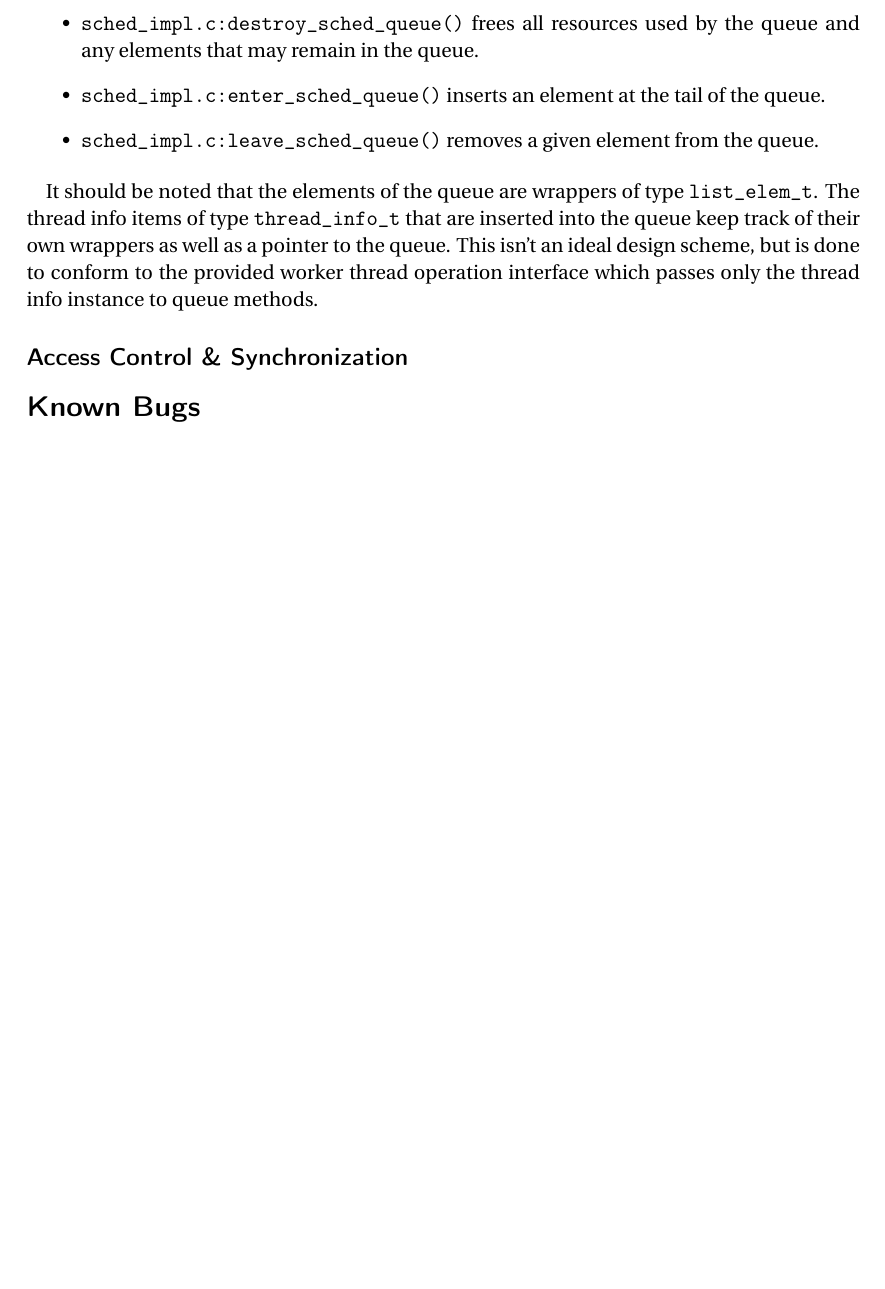
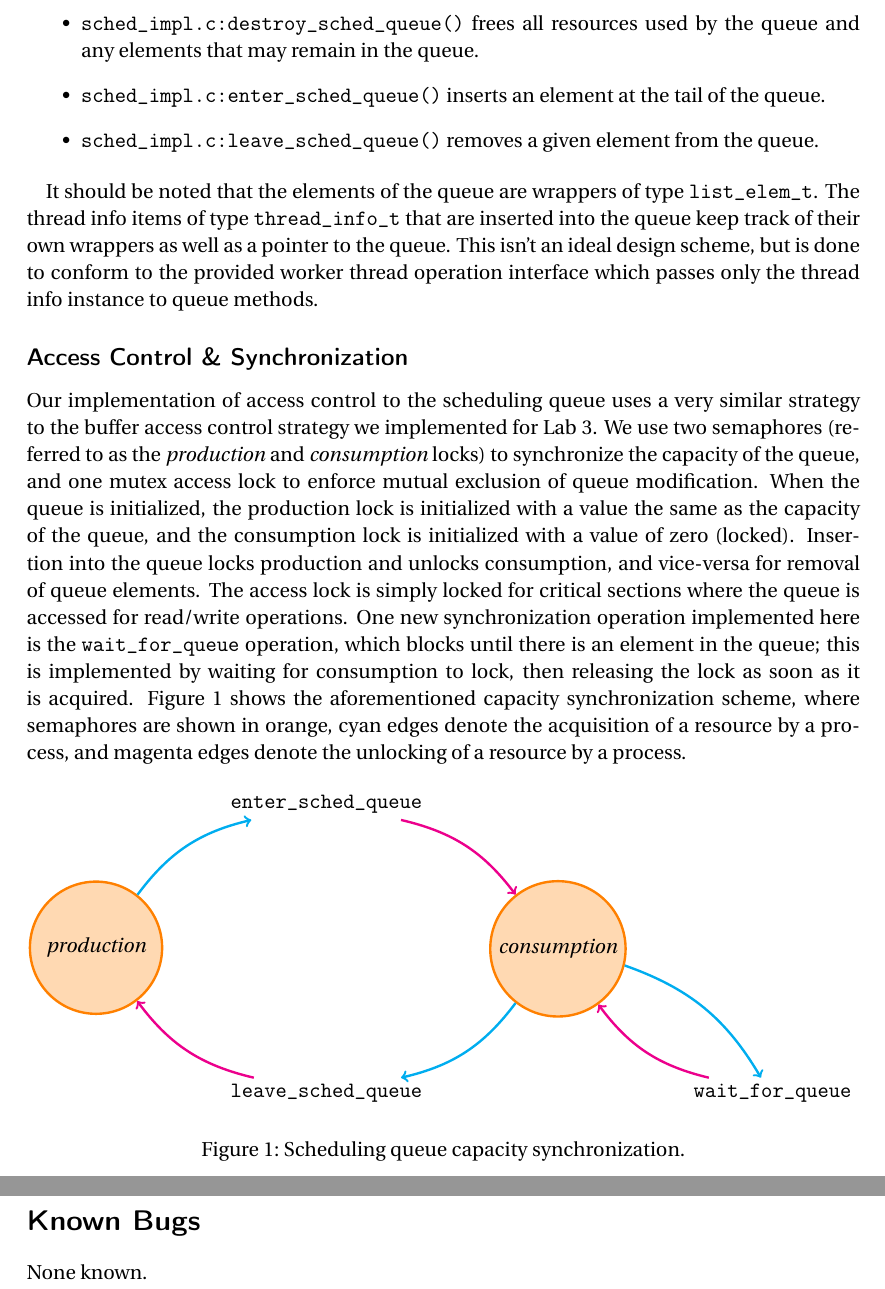
Before and after one commit to nealian/cse325_project4, a LaTeX document (README.tex): part of page 4 of 4 before the commit and two parts of pages 4 and 5 of 5 after it, the two joined at a grey line, cut so that both start at the same text, the shorter picture padded with empty space. Compiled offline with pdfLaTeX.

Commit message:
Filled out queue access control section, with diagram

```diff
--- a/README.tex
+++ b/README.tex
@@ -8,7 +8,12 @@
 \usepackage{listings} % For shell output
 \usepackage{nameref} % Reference sections by name, since we're avoiding section numbering
 
+\usetikzlibrary{positioning} % Relative positioning of nodes
 \usetikzlibrary{automata} % Handy stuff for state machine diagrams
+
+\tikzstyle{every state}=[fill=orange!30, draw=orange, very thick]
+\tikzstyle{lock}=[->, draw=cyan, very thick, every to/.style={bend left=20}]
+\tikzstyle{unlock}=[->, draw=magenta, very thick, every to/.style={bend left=20}]
 
 \lstdefinestyle{ShellStyle} {
   basicstyle=\small\ttfamily,
@@ -157,10 +162,31 @@ It should be noted that the elements of the queue are wrappers of type \texttt{l
 
 \subsection*{Access Control \& Synchronization}
 \label{design:sync}
-% TODO
+Our implementation of access control to the scheduling queue uses a very similar strategy to the buffer access control strategy we implemented for Lab 3. We use two semaphores (referred to as the \textit{production} and \textit{consumption} locks) to synchronize the capacity of the queue, and one mutex access lock to enforce mutual exclusion of queue modification. When the queue is initialized, the production lock is initialized with a value the same as the capacity of the queue, and the consumption lock is initialized with a value of zero (locked). Insertion into the queue locks production and unlocks consumption, and vice-versa for removal of queue elements. The access lock is simply locked for critical sections where the queue is accessed for read/write operations. One new synchronization operation implemented here is the \texttt{wait\_for\_queue} operation, which blocks until there is an element in the queue; this is implemented by waiting for consumption to lock, then releasing the lock as soon as it is acquired. Figure~\ref{fig:qsync} shows the aforementioned capacity synchronization scheme, where semaphores are shown in orange, cyan edges denote the acquisition of a resource by a process, and magenta edges denote the unlocking of a resource by a process.
+
+\begin{figure}[h]
+  \centering
+  \begin{tikzpicture}[node distance = 2cm, auto]
+    \node         (insert)                                     {\texttt{enter\_sched\_queue}};
+    \node[state]  (production)  [below left = of insert]       {\phantom{-}\textit{production}\phantom{-}};
+    \node[state]  (consumption) [below right = of insert]      {\textit{consumption}};
+    \node         (remove)      [below left = of consumption]  {\texttt{leave\_sched\_queue}};
+    \node         (wait)        [below right = of consumption] {\texttt{wait\_for\_queue}};
+
+    \draw[lock]   (production)  to (insert);
+    \draw[unlock] (insert)      to (consumption);
+    \draw[lock]   (consumption) to (remove);
+    \draw[unlock] (remove)      to (production);
+    \draw[lock]   (consumption) to (wait);
+    \draw[unlock] (wait)        to (consumption);
+  \end{tikzpicture}
+  \caption{Scheduling queue capacity synchronization.}
+  \label{fig:qsync}
+\end{figure}
 
 %%% BUGS %%%
 \section*{Known Bugs}
 % TODO
+None known.
 
 \end{document}
```
